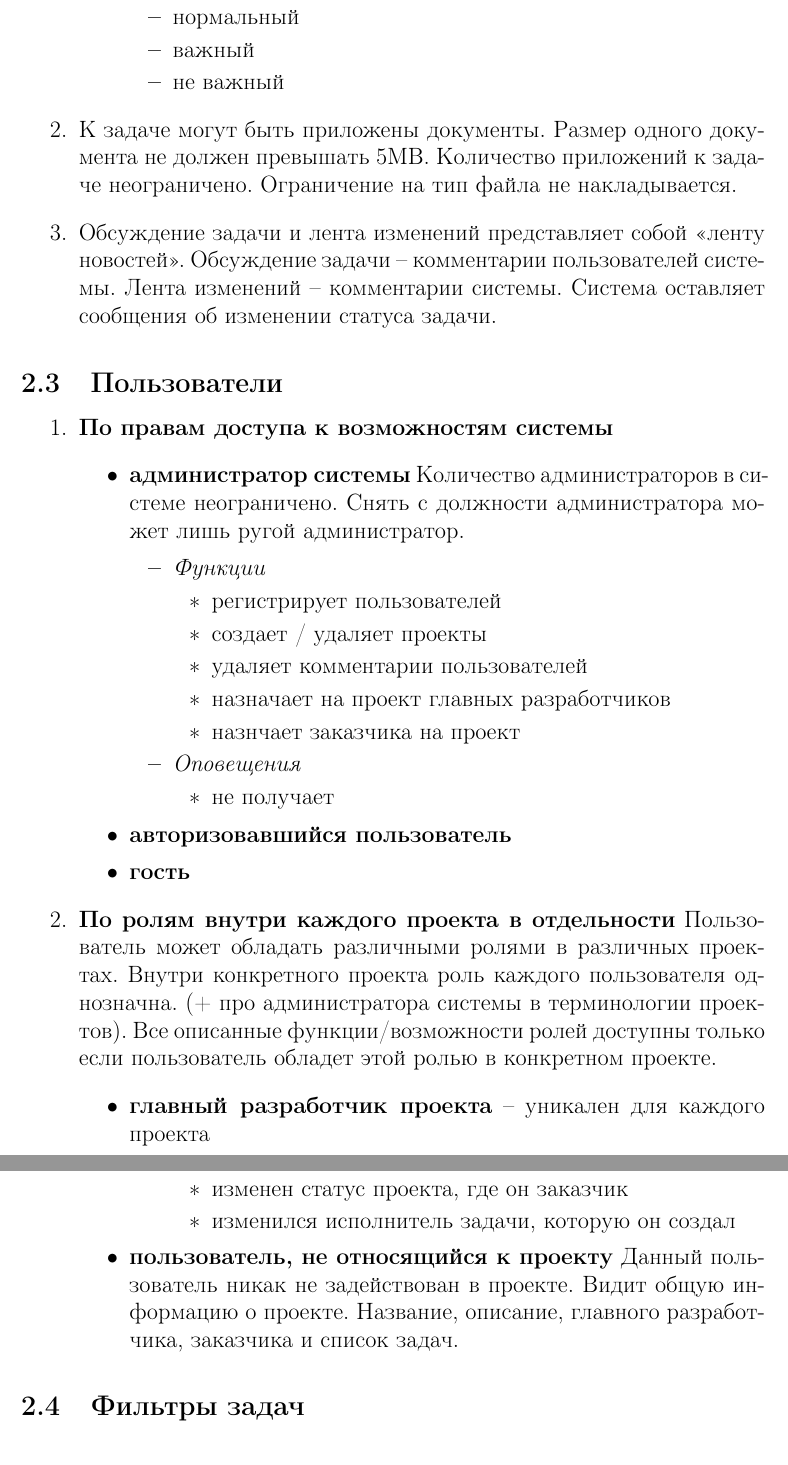
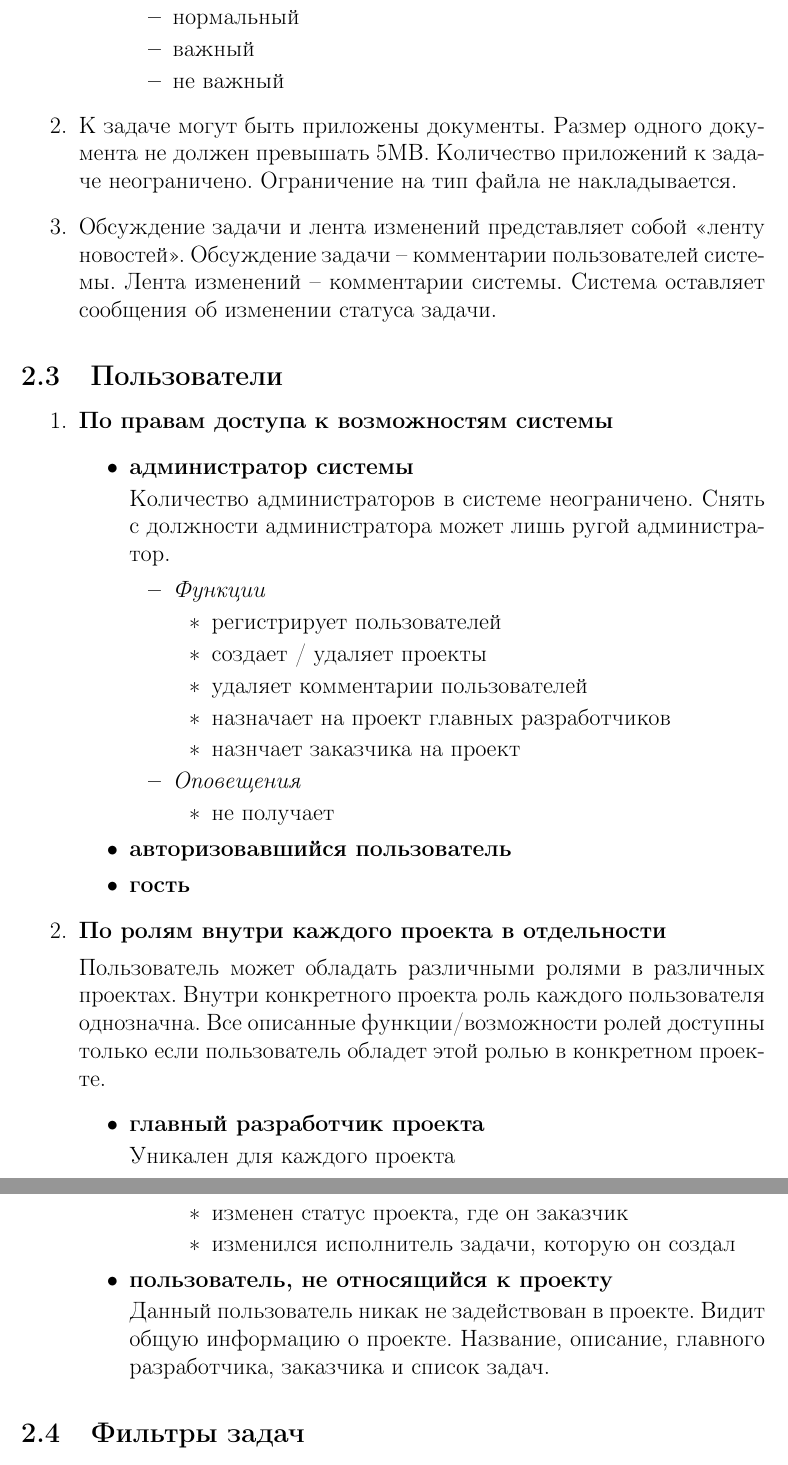
Before and after one commit to Chester94/ProductRequirementsDocument, a LaTeX document (ProductRequirementsDocument.tex): two parts of pages 3 and 5 of 10, joined at a grey line, cut so that both start at the same text. Compiled offline with pdfLaTeX.

Commit message:
little fix again

```diff
--- a/ProductRequirementsDocument.tex
+++ b/ProductRequirementsDocument.tex
@@ -108,7 +108,7 @@
 		\item {\bf По правам доступа к возможностям системы}
 		\begin{itemize}
 			\item {\bf администратор системы}
-			Количество администраторов в системе неограничено. Снять с должности администратора может лишь ругой администратор.
+			\par Количество администраторов в системе неограничено. Снять с должности администратора может лишь ругой администратор.
 			\begin{itemize}
 				\item {\it Функции}
 				\begin{itemize}
@@ -132,9 +132,10 @@
 		\end{itemize}
 
 		\item {\bf По ролям внутри каждого проекта в отдельности}
-		Пользователь может обладать различными ролями в различных проектах. Внутри конкретного проекта роль каждого пользователя однозначна. (+ про администратора системы в терминологии проектов). Все описанные функции/возможности ролей доступны только если пользователь обладет этой ролью в конкретном проекте.
+		\par Пользователь может обладать различными ролями в различных проектах. Внутри конкретного проекта роль каждого пользователя однозначна. Все описанные функции/возможности ролей доступны только если пользователь обладет этой ролью в конкретном проекте.
 		\begin{itemize}
-			\item {\bf главный разработчик проекта} -- уникален для каждого проекта
+			\item {\bf главный разработчик проекта}
+			\par Уникален для каждого проекта
 			\begin{itemize}
 				\item {\it Функции}
 				\begin{itemize}
@@ -204,8 +205,8 @@
 
 			\end{itemize}
 
-			\item {\bfпользователь, не относящийся к проекту}
-			Данный пользователь никак не задействован в проекте. Видит общую информацию о проекте. Название, описание, главного разработчика, заказчика и список задач.
+			\item {\bf пользователь, не относящийся к проекту}
+			\par Данный пользователь никак не задействован в проекте. Видит общую информацию о проекте. Название, описание, главного разработчика, заказчика и список задач.
 		\end{itemize}
 	\end{enumerate}
 
```
Also changed, not shown: ProductRequirementsDocument.tex (2 more changed lines).
